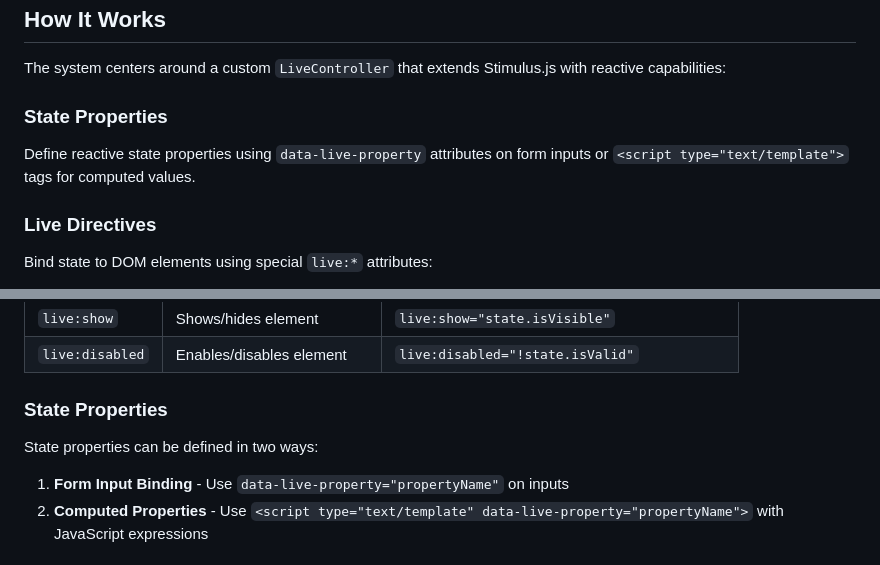
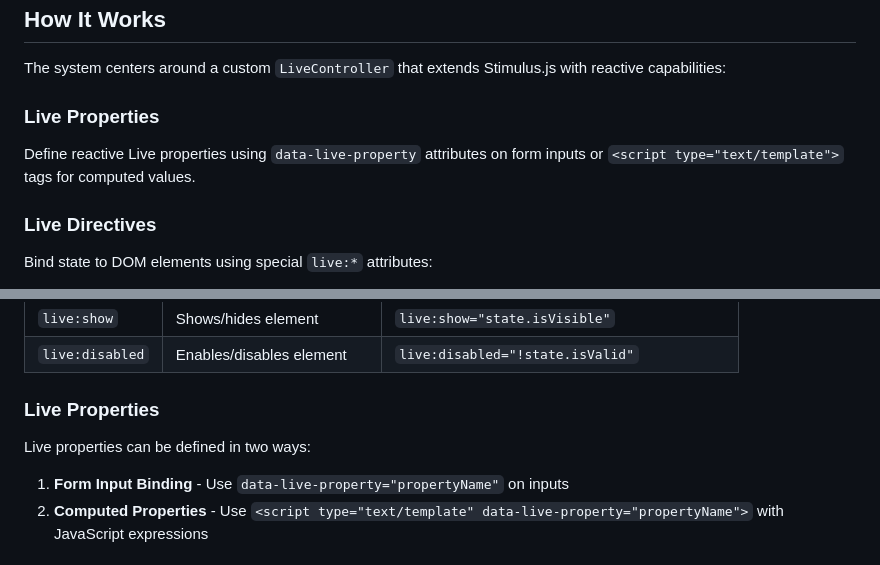
Before and after one commit to thomasbrus/stimulus-reactive-ui, a Markdown page: README.md, 2 parts joined by grey strips. Rendered like a GitHub page.

```diff
--- a/README.md
+++ b/README.md
@@ -33,9 +59,9 @@ The demo works by extending Stimulus with a `LiveController` that:
 
 The system centers around a custom `LiveController` that extends Stimulus.js with reactive capabilities:
 
-### State Properties
+### Live Properties
 
-Define reactive state properties using `data-live-property` attributes on form inputs or `<script type="text/template">` tags for computed values.
+Define reactive Live properties using `data-live-property` attributes on form inputs or `<script type="text/template">` tags for computed values.
 
 ### Live Directives
 
@@ -65,9 +91,9 @@ The controller uses a MutationObserver to detect DOM changes and re-evaluate rea
 | `live:show`     | Shows/hides element           | `live:show="state.isVisible"`               |
 | `live:disabled` | Enables/disables element      | `live:disabled="!state.isValid"`            |
 
-### State Properties
+### Live Properties
 
-State properties can be defined in two ways:
+Live properties can be defined in two ways:
 
 1. **Form Input Binding** - Use `data-live-property="propertyName"` on inputs
 2. **Computed Properties** - Use `<script type="text/template" data-live-property="propertyName">` with JavaScript expressions
```
Also changed, not shown: other parts of README.md (+26 -0 lines), demo.png (added), 1 other file.
